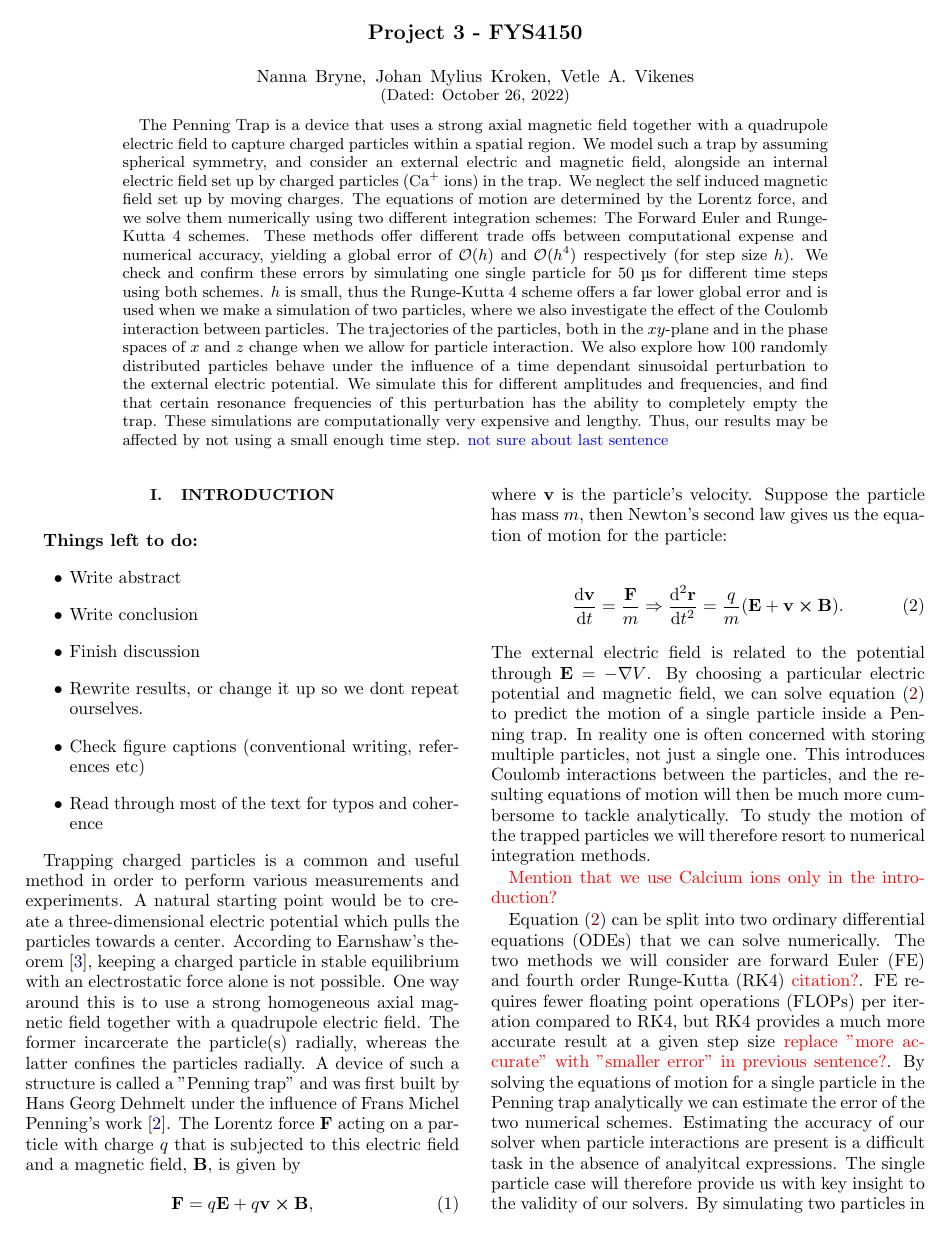
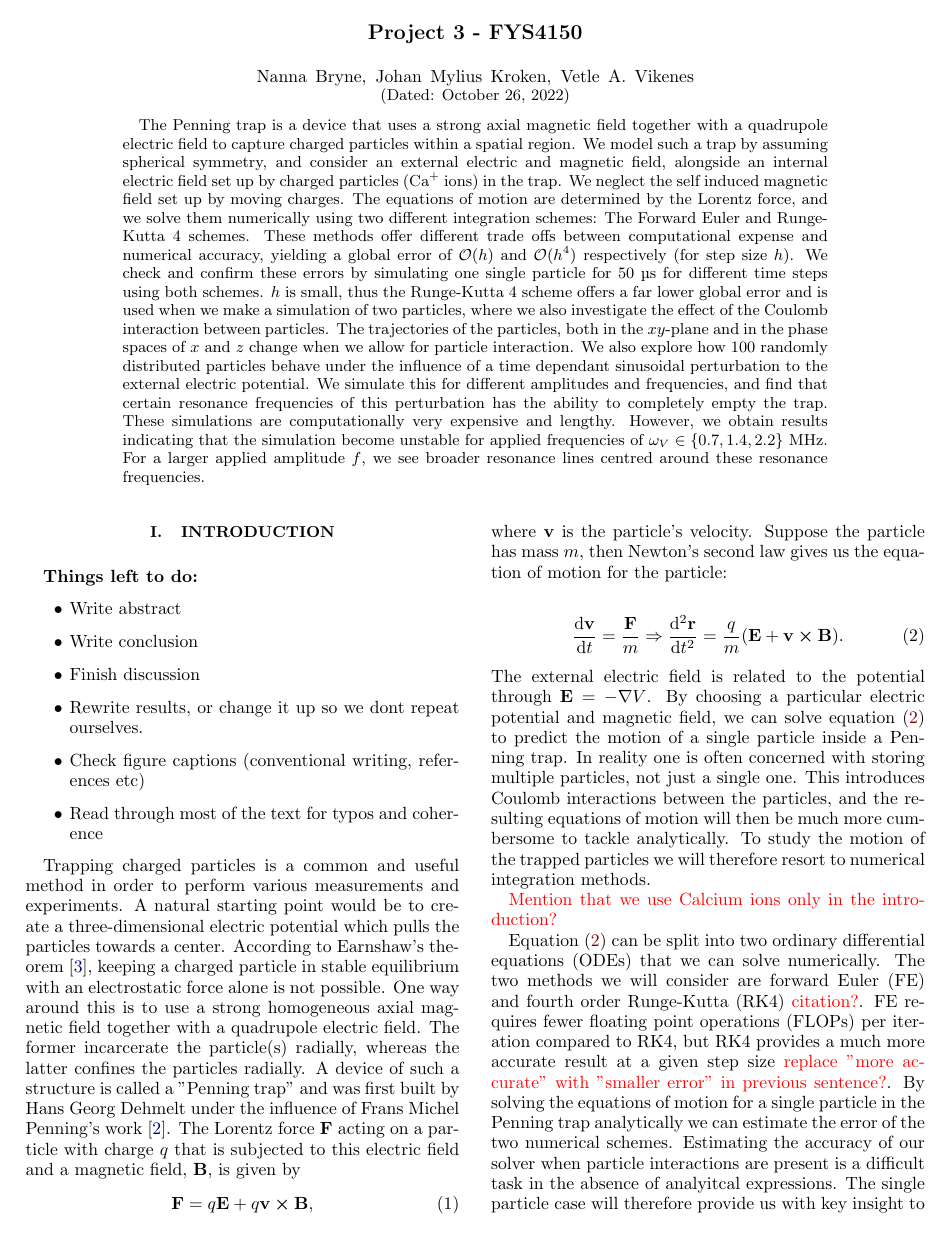
Before and after one commit to Vikenes/FYS4150, a LaTeX paper (project3/latex/project3.tex): page 1 of 11. Compiled offline with pdfLaTeX.

Commit message:
changed the abstract some

```diff
--- a/project3/latex/project3.tex
+++ b/project3/latex/project3.tex
@@ -9,7 +9,7 @@
 
 %This is how we create an abstract section.
 \begin{abstract}
-    The Penning Trap is a device that uses a strong axial magnetic field together with a quadrupole electric field to capture charged particles within a spatial region. We model such a trap by assuming spherical symmetry, and consider an external electric and magnetic field, alongside an internal electric field set up by charged particles (Ca$^+$ ions) in the trap. We neglect the self induced magnetic field set up by moving charges. The equations of motion are determined by the Lorentz force, and we solve them numerically using two different integration schemes: The Forward Euler and Runge-Kutta 4 schemes. These methods offer different trade offs between computational expense and numerical accuracy, yielding a global error of $\mathcal{O}(h)$ and $\mathcal{O}(h^4)$ respectively (for step size $h$). We check and confirm these errors by simulating one single particle for 50 $\mus$ for different time steps using both schemes. $h$ is small, thus the Runge-Kutta 4 scheme offers a far lower global error and is used when we make a simulation of two particles, where we also investigate the effect of the Coulomb interaction between particles. The trajectories of the particles, both in the $xy$-plane and in the phase spaces of $x$ and $z$ change when we allow for particle interaction. We also explore how 100 randomly distributed particles behave under the influence of a time dependant sinusoidal perturbation to the external electric potential. We simulate this for different amplitudes and frequencies, and find that certain resonance frequencies of this perturbation has the ability to completely empty the trap. These simulations are computationally very expensive and lengthy. Thus, our results may be affected by not using a small enough time step. \Johan{not sure about last sentence}
+    The Penning trap is a device that uses a strong axial magnetic field together with a quadrupole electric field to capture charged particles within a spatial region. We model such a trap by assuming spherical symmetry, and consider an external electric and magnetic field, alongside an internal electric field set up by charged particles (Ca$^+$ ions) in the trap. We neglect the self induced magnetic field set up by moving charges. The equations of motion are determined by the Lorentz force, and we solve them numerically using two different integration schemes: The Forward Euler and Runge-Kutta 4 schemes. These methods offer different trade offs between computational expense and numerical accuracy, yielding a global error of $\mathcal{O}(h)$ and $\mathcal{O}(h^4)$ respectively (for step size $h$). We check and confirm these errors by simulating one single particle for 50 $\mus$ for different time steps using both schemes. $h$ is small, thus the Runge-Kutta 4 scheme offers a far lower global error and is used when we make a simulation of two particles, where we also investigate the effect of the Coulomb interaction between particles. The trajectories of the particles, both in the $xy$-plane and in the phase spaces of $x$ and $z$ change when we allow for particle interaction. We also explore how 100 randomly distributed particles behave under the influence of a time dependant sinusoidal perturbation to the external electric potential. We simulate this for different amplitudes and frequencies, and find that certain resonance frequencies of this perturbation has the ability to completely empty the trap. These simulations are computationally very expensive and lengthy. However, we obtain results indicating that the simulation become unstable for applied frequencies of $\omega_V\in\{0.7,1.4, 2.2\}$ MHz. For a larger applied amplitude $f$, we see broader resonance lines centred around these resonance frequencies.
 \end{abstract}
 \maketitle
 
```
Also changed, not shown: project3/latex/ref.bib (+1 -1 lines).
